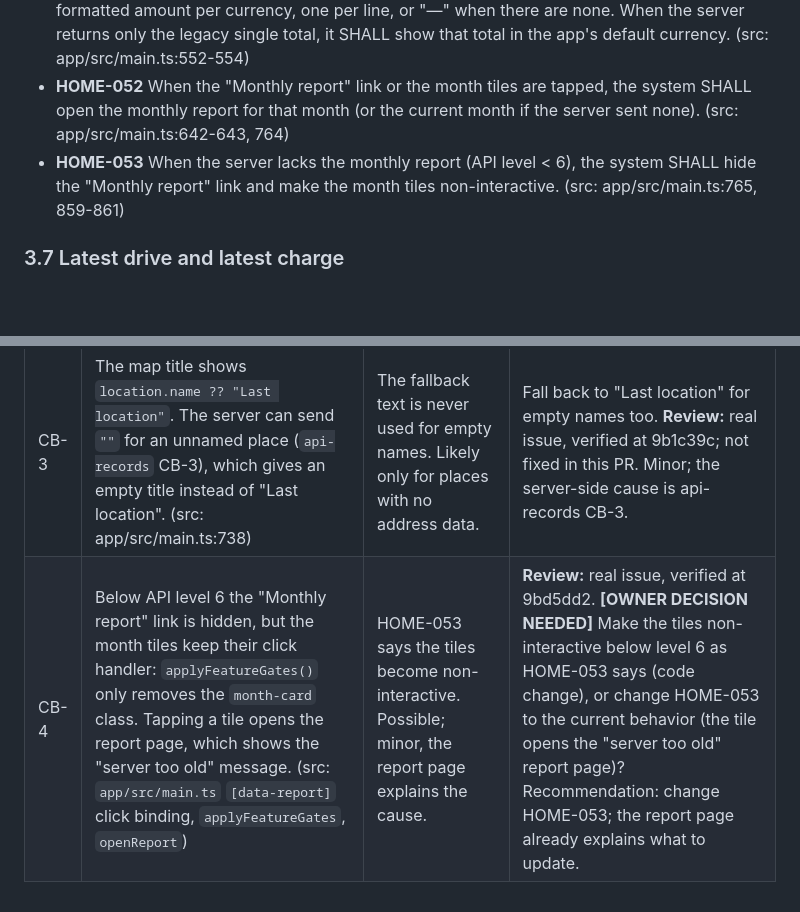
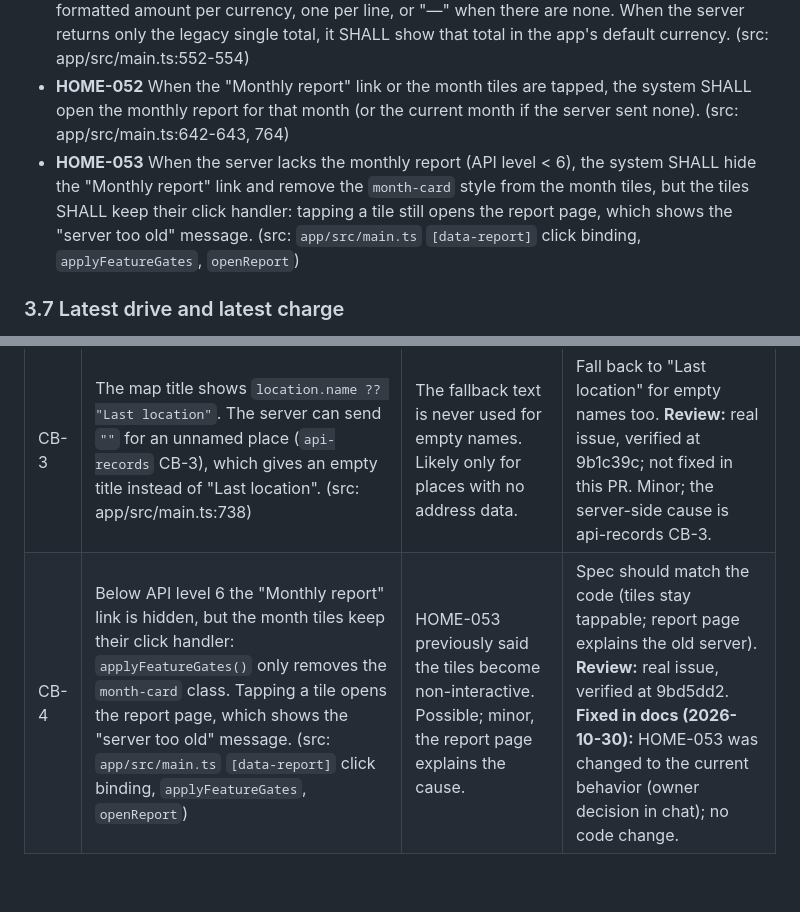
Before and after one commit to zzflsxygod/drivelens, a Markdown page: specs/app-home/SPEC.md, 2 parts joined by grey strips. GitHub-like rendering; blank space fills up the shorter version.

Commit message:
docs(specs): align HOME-053 with current month-tile behavior
Owner decision (2026-10-30): change HOME-053 to match the code — below
API level 6 the Monthly report link is hidden and tiles lose month-card
style, but tapping still opens the report page ("server too old").
Mark app-home CB-4 Fixed in docs; no code change. CB count unchanged.

Signed-off-by: zzflsxygod <12348972+zzflsxygod@users.noreply.github.com>

```diff
--- a/specs/app-home/SPEC.md
+++ b/specs/app-home/SPEC.md
@@ -98,7 +98,7 @@ temperatures, location on a map, this month at a glance, the latest drive and ch
 - **HOME-050** When statistics are available, the system SHALL show "This month · {month}" with a "Monthly report" link and six tiles: Driven (km, 0 decimals), Energy used (kWh, 1 decimal), Charged (kWh, 1 decimal), Charging cost, Drives, Charges. (src: app/src/main.ts:640-651; doc: app/src/locales/en.ts:102-109)
 - **HOME-051** When the server returns per-currency costs, the system SHALL show one formatted amount per currency, one per line, or "—" when there are none. When the server returns only the legacy single total, it SHALL show that total in the app's default currency. (src: app/src/main.ts:552-554)
 - **HOME-052** When the "Monthly report" link or the month tiles are tapped, the system SHALL open the monthly report for that month (or the current month if the server sent none). (src: app/src/main.ts:642-643, 764)
-- **HOME-053** When the server lacks the monthly report (API level < 6), the system SHALL hide the "Monthly report" link and make the month tiles non-interactive. (src: app/src/main.ts:765, 859-861)
+- **HOME-053** When the server lacks the monthly report (API level < 6), the system SHALL hide the "Monthly report" link and remove the `month-card` style from the month tiles, but the tiles SHALL keep their click handler: tapping a tile still opens the report page, which shows the "server too old" message. (src: `app/src/main.ts` `[data-report]` click binding, `applyFeatureGates`, `openReport`)
 
 ### 3.7 Latest drive and latest charge
 
@@ -146,4 +146,4 @@ temperatures, location on a map, this month at a glance, the latest drive and ch
 | CB-1 | `errorBox` places the box with `fresh[k] \|\| !hasCache(k)`. `k` is a section key (`"hero"`, `"drive"`, `"month"`), but `fresh` is keyed by request (`status`, `activity`, `stats`), so `fresh[k]` is always `undefined`. (src: app/src/main.ts:709, 722) | The first operand can never be true. Possible; the effect is only where the error box sits within the section. | Use the matching request key, or drop the dead operand. **Review:** real issue, verified at 9b1c39c; not fixed in this PR. Cosmetic (dead operand). |
 | CB-2 | The hero shows `name`, else `Car <id>`. The car selector pill shows `name`, else `marketing_name`, else `Car <id>`. A car without a name therefore shows as "Car 1" on Home and by its marketing name in the pill. (src: app/src/main.ts:609, 169) | Two different fallbacks for the same car name. Possible, minor. | The same fallback chain in both places. **Review:** real issue, verified at 9b1c39c; not fixed in this PR. Cosmetic. |
 | CB-3 | The map title shows `location.name ?? "Last location"`. The server can send `""` for an unnamed place (`api-records` CB-3), which gives an empty title instead of "Last location". (src: app/src/main.ts:738) | The fallback text is never used for empty names. Likely only for places with no address data. | Fall back to "Last location" for empty names too. **Review:** real issue, verified at 9b1c39c; not fixed in this PR. Minor; the server-side cause is api-records CB-3. |
-| CB-4 | Below API level 6 the "Monthly report" link is hidden, but the month tiles keep their click handler: `applyFeatureGates()` only removes the `month-card` class. Tapping a tile opens the report page, which shows the "server too old" message. (src: `app/src/main.ts` `[data-report]` click binding, `applyFeatureGates`, `openReport`) | HOME-053 says the tiles become non-interactive. Possible; minor, the report page explains the cause. | **Review:** real issue, verified at 9bd5dd2. **[OWNER DECISION NEEDED]** Make the tiles non-interactive below level 6 as HOME-053 says (code change), or change HOME-053 to the current behavior (the tile opens the "server too old" report page)? Recommendation: change HOME-053; the report page already explains what to update. |
+| CB-4 | Below API level 6 the "Monthly report" link is hidden, but the month tiles keep their click handler: `applyFeatureGates()` only removes the `month-card` class. Tapping a tile opens the report page, which shows the "server too old" message. (src: `app/src/main.ts` `[data-report]` click binding, `applyFeatureGates`, `openReport`) | HOME-053 previously said the tiles become non-interactive. Possible; minor, the report page explains the cause. | Spec should match the code (tiles stay tappable; report page explains the old server). **Review:** real issue, verified at 9bd5dd2. **Fixed in docs (2026-10-30):** HOME-053 was changed to the current behavior (owner decision in chat); no code change. |
```
